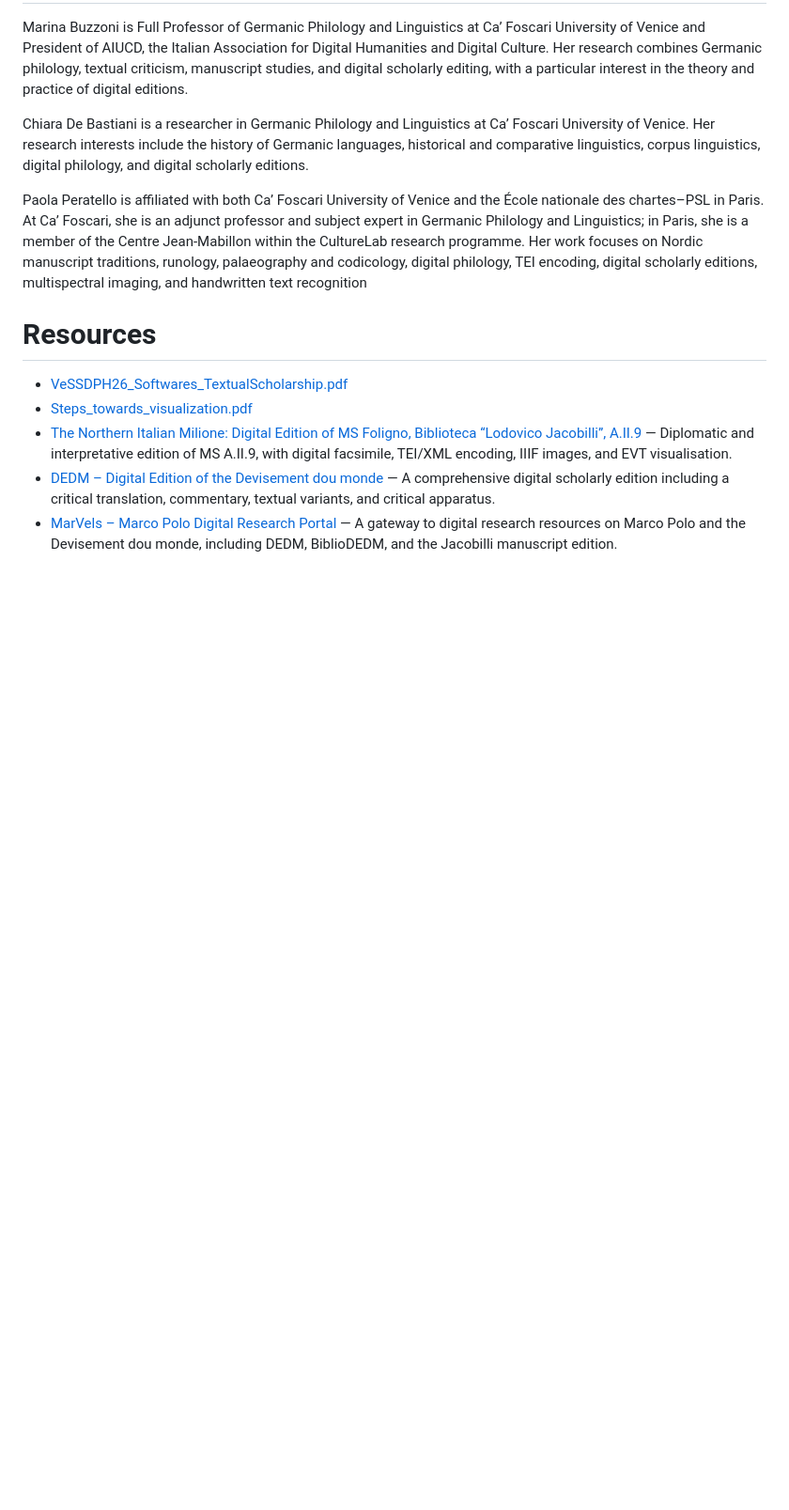
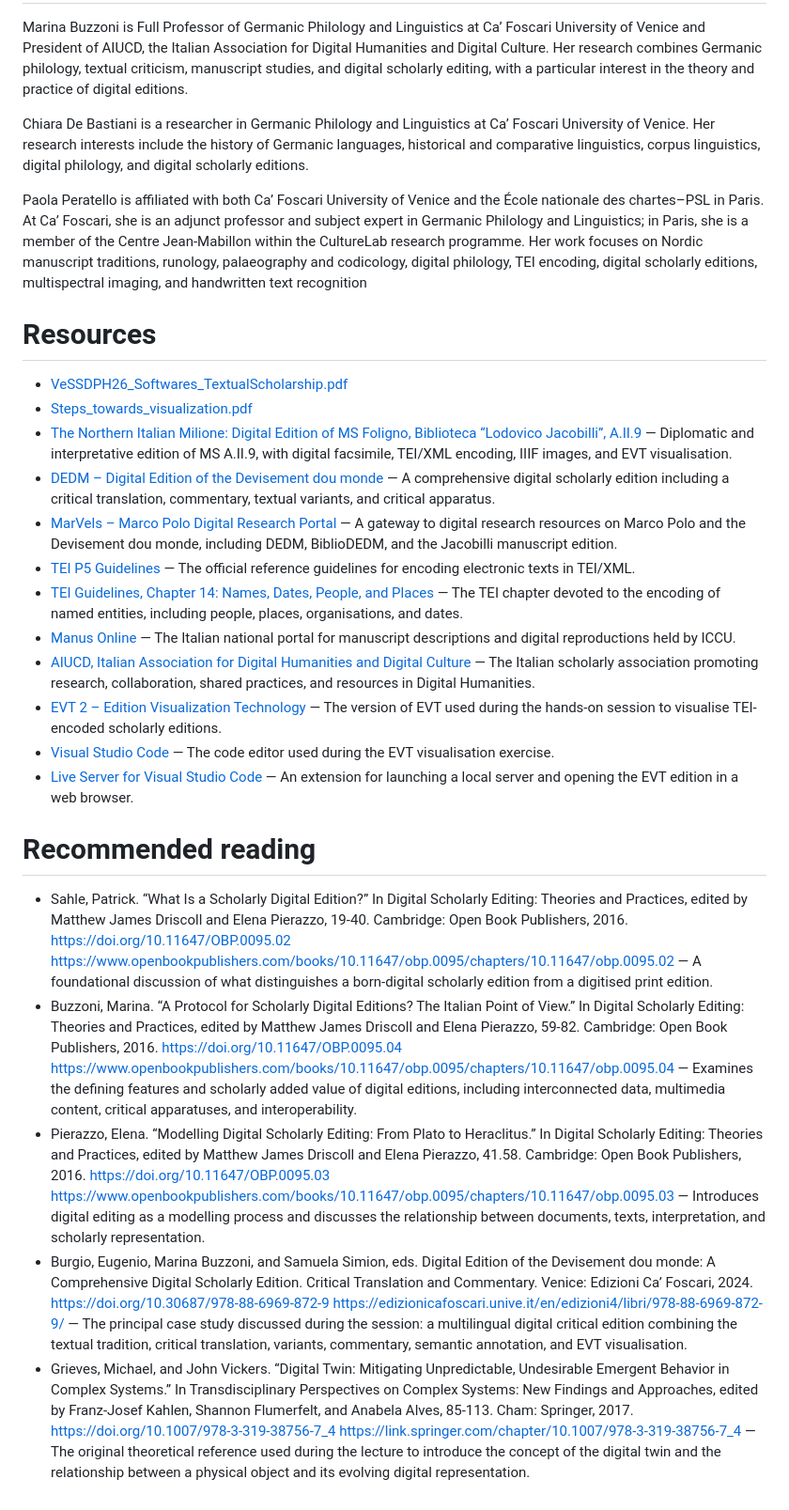
Before and after one commit to vedph/vessdph2026, a Markdown page: okf/sessions/2026-07-07-0930-encoding-marco-polo-and-visual-manuscrip.md, the part around the change. Shown at 94% size. GitHub-like rendering; blank space fills up the shorter version.

Commit message:
chore(okf): regenerate bundle from program.js [skip ci]

```diff
--- a/okf/sessions/2026-07-07-0930-encoding-marco-polo-and-visual-manuscrip.md
+++ b/okf/sessions/2026-07-07-0930-encoding-marco-polo-and-visual-manuscrip.md
@@ -42,3 +42,18 @@ Paola Peratello is affiliated with both Ca’ Foscari University of Venice and t
 - [The Northern Italian Milione: Digital Edition of MS Foligno, Biblioteca “Lodovico Jacobilli”, A.II.9](https://edizionicafoscari.unive.it/it/edizioni4/libri/979-12-5742-009-3/ms-aii9-foligno/) — Diplomatic and interpretative edition of MS A.II.9, with digital facsimile, TEI/XML encoding, IIIF images, and EVT visualisation.
 - [DEDM – Digital Edition of the Devisement dou monde](https://edizionicafoscari.unive.it/it/edizioni4/libri/978-88-6969-872-9/marco-polo-le-devisement-dou-monde/#evt-content) — A comprehensive digital scholarly edition including a critical translation, commentary, textual variants, and critical apparatus.
 - [MarVels – Marco Polo Digital Research Portal](https://edizionicafoscari.it/it/edizioni4/presentation/marvels/) — A gateway to digital research resources on Marco Polo and the Devisement dou monde, including DEDM, BiblioDEDM, and the Jacobilli manuscript edition.
+- [TEI P5 Guidelines](https://tei-c.org/release/doc/tei-p5-doc/en/html/index.html) — The official reference guidelines for encoding electronic texts in TEI/XML.
+- [TEI Guidelines, Chapter 14: Names, Dates, People, and Places](https://www.tei-c.org/release/doc/tei-p5-doc/en/html/ND.html) — The TEI chapter devoted to the encoding of named entities, including people, places, organisations, and dates.
+- [Manus Online](https://manus.iccu.sbn.it/) — The Italian national portal for manuscript descriptions and digital reproductions held by ICCU.
+- [AIUCD, Italian Association for Digital Humanities and Digital Culture](https://www.aiucd.it/) — The Italian scholarly association promoting research, collaboration, shared practices, and resources in Digital Humanities.
+- [EVT 2 – Edition Visualization Technology](https://github.com/evt-project/evt-viewer/) — The version of EVT used during the hands-on session to visualise TEI-encoded scholarly editions.
+- [Visual Studio Code](https://code.visualstudio.com/download) — The code editor used during the EVT visualisation exercise.
+- [Live Server for Visual Studio Code](https://marketplace.visualstudio.com/items?itemName=ritwickdey.LiveServer) — An extension for launching a local server and opening the EVT edition in a web browser.
+
+# Recommended reading
+
+- Sahle, Patrick. “What Is a Scholarly Digital Edition?” In Digital Scholarly Editing: Theories and Practices, edited by Matthew James Driscoll and Elena Pierazzo, 19-40. Cambridge: Open Book Publishers, 2016. https://doi.org/10.11647/OBP.0095.02 https://www.openbookpublishers.com/books/10.11647/obp.0095/chapters/10.11647/obp.0095.02 — A foundational discussion of what distinguishes a born-digital scholarly edition from a digitised print edition.
+- Buzzoni, Marina. “A Protocol for Scholarly Digital Editions? The Italian Point of View.” In Digital Scholarly Editing: Theories and Practices, edited by Matthew James Driscoll and Elena Pierazzo, 59-82. Cambridge: Open Book Publishers, 2016. https://doi.org/10.11647/OBP.0095.04 https://www.openbookpublishers.com/books/10.11647/obp.0095/chapters/10.11647/obp.0095.04 — Examines the defining features and scholarly added value of digital editions, including interconnected data, multimedia content, critical apparatuses, and interoperability.
+- Pierazzo, Elena. “Modelling Digital Scholarly Editing: From Plato to Heraclitus.” In Digital Scholarly Editing: Theories and Practices, edited by Matthew James Driscoll and Elena Pierazzo, 41.58. Cambridge: Open Book Publishers, 2016. https://doi.org/10.11647/OBP.0095.03 https://www.openbookpublishers.com/books/10.11647/obp.0095/chapters/10.11647/obp.0095.03 — Introduces digital editing as a modelling process and discusses the relationship between documents, texts, interpretation, and scholarly representation.
+- Burgio, Eugenio, Marina Buzzoni, and Samuela Simion, eds. Digital Edition of the Devisement dou monde: A Comprehensive Digital Scholarly Edition. Critical Translation and Commentary. Venice: Edizioni Ca’ Foscari, 2024. https://doi.org/10.30687/978-88-6969-872-9 https://edizionicafoscari.unive.it/en/edizioni4/libri/978-88-6969-872-9/ — The principal case study discussed during the session: a multilingual digital critical edition combining the textual tradition, critical translation, variants, commentary, semantic annotation, and EVT visualisation.
+- Grieves, Michael, and John Vickers. “Digital Twin: Mitigating Unpredictable, Undesirable Emergent Behavior in Complex Systems.” In Transdisciplinary Perspectives on Complex Systems: New Findings and Approaches, edited by Franz-Josef Kahlen, Shannon Flumerfelt, and Anabela Alves, 85-113. Cham: Springer, 2017. https://doi.org/10.1007/978-3-319-38756-7_4 https://link.springer.com/chapter/10.1007/978-3-319-38756-7_4 — The original theoretical reference used during the lecture to introduce the concept of the digital twin and the relationship between a physical object and its evolving digital representation.
```
